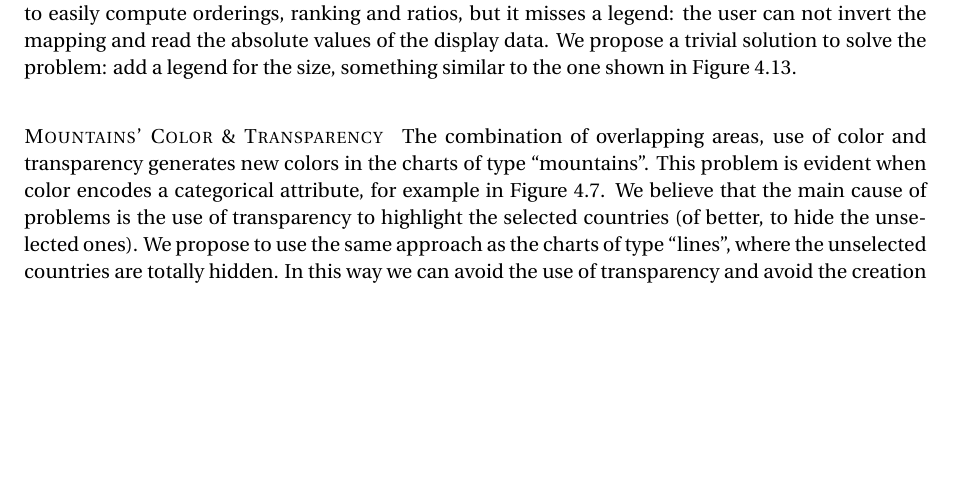
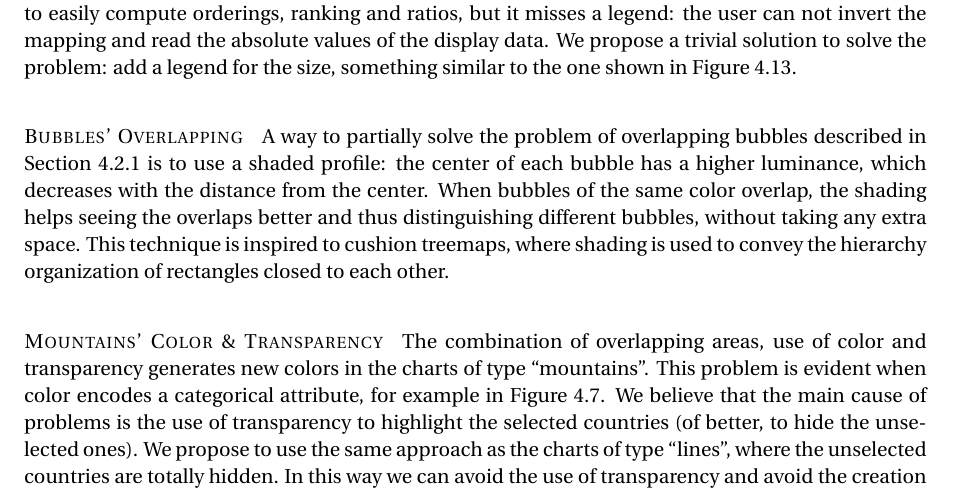
Before and after one commit to davidepedranz/visual_analytics_project_1, a LaTeX document (00_main.tex, which reads 04_visual_design.tex): part of page 21 of 26, cut so that both start at the same text, the shorter picture padded with empty space. Compiled offline with pdfLaTeX.

Commit message:
Bubble overlapping feedback

```diff
--- a/04_visual_design.tex
+++ b/04_visual_design.tex
@@ -558,6 +558,12 @@ We propose a trivial solution to solve the problem: add a legend for the size, s
 	\label{fig:size-legend}
 \end{figure}
 
+\paragraph{Bubbles' Overlapping}
+A way to partially solve the problem of overlapping bubbles described in \cref{subsubsec:bubbles} is to use a shaded profile:
+the center of each bubble has a higher luminance, which decreases with the distance from the center.
+When bubbles of the same color overlap, the shading helps seeing the overlaps better and thus distinguishing different bubbles, without taking any extra space.
+This technique is inspired to cushion treemaps, where shading is used to convey the hierarchy organization of rectangles closed to each other.
+
 \paragraph{Mountains' Color \& Transparency}
 The combination of overlapping areas, use of color and transparency generates new colors in the charts of type ``mountains''.
 This problem is evident when color encodes a categorical attribute, for example in \cref{fig:mountains-non-stacked}.
```
